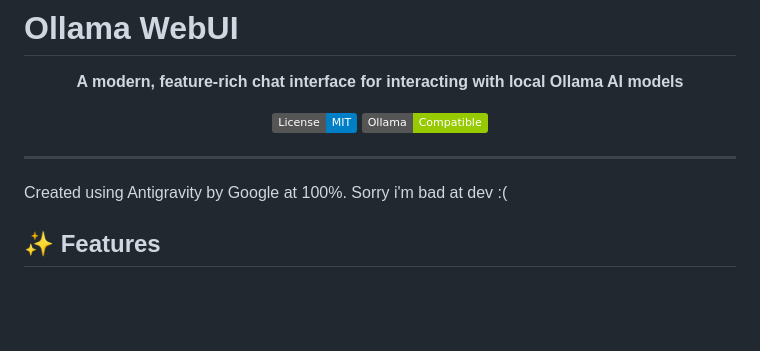
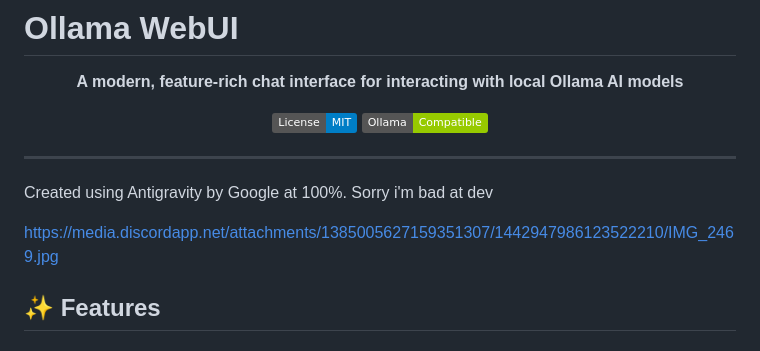
Before and after one commit to 0xOzoo/ollama-webui, a Markdown page: README.md, the part around the change. Drawn GitHub-style; badges without logos; blank space fills up the shorter version.

```diff
--- a/README.md
+++ b/README.md
@@ -10,7 +10,10 @@
 </div>
 
 ---
- Created using Antigravity by Google at 100%. Sorry i'm bad at dev :(
+ Created using Antigravity by Google at 100%. Sorry i'm bad at dev
+
+https://media.discordapp.net/attachments/1385005627159351307/1442947986123522210/IMG_2469.jpg
+
 ## ✨ Features
 
 ### 🎨 Modern User Interface
```
